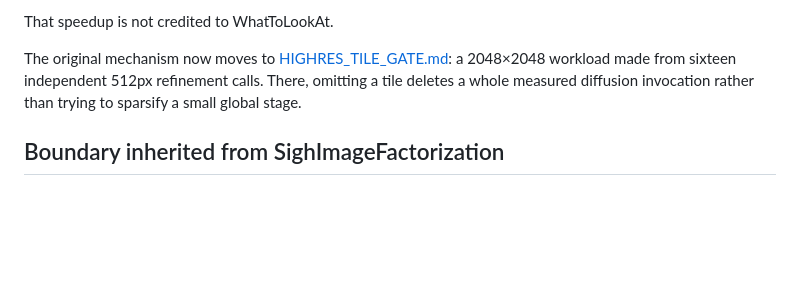
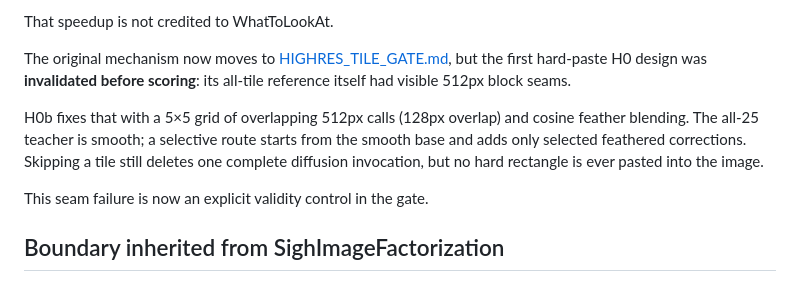
Before and after one commit to anttiluode/WhatToLookAt, a Markdown page: README.md, the part around the change. Drawn GitHub-style; blank space fills up the shorter version.

Commit message:
H0b: document overlap-blended high-res gate

```diff
--- a/README.md
+++ b/README.md
@@ -850,10 +850,17 @@ default is therefore the fp16-friendly full SDXL VAE.
 That speedup is not credited to WhatToLookAt.
 
 The original mechanism now moves to
-[HIGHRES_TILE_GATE.md](HIGHRES_TILE_GATE.md): a 2048×2048 workload made from
-sixteen independent 512px refinement calls. There, omitting a tile deletes a
-whole measured diffusion invocation rather than trying to sparsify a small
-global stage.
+[HIGHRES_TILE_GATE.md](HIGHRES_TILE_GATE.md), but the first hard-paste H0 design
+was **invalidated before scoring**: its all-tile reference itself had visible
+512px block seams.
+
+H0b fixes that with a 5×5 grid of overlapping 512px calls (128px overlap) and
+cosine feather blending. The all-25 teacher is smooth; a selective route starts
+from the smooth base and adds only selected feathered corrections. Skipping a
+tile still deletes one complete diffusion invocation, but no hard rectangle is
+ever pasted into the image.
+
+This seam failure is now an explicit validity control in the gate.
 
 ## Boundary inherited from SighImageFactorization
 
```
